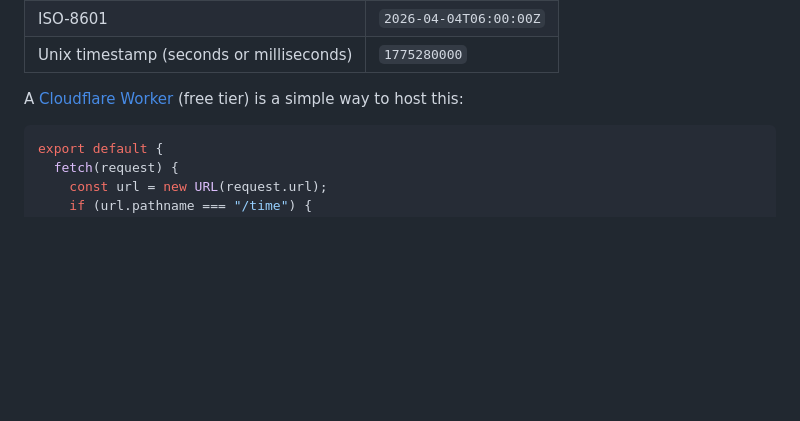
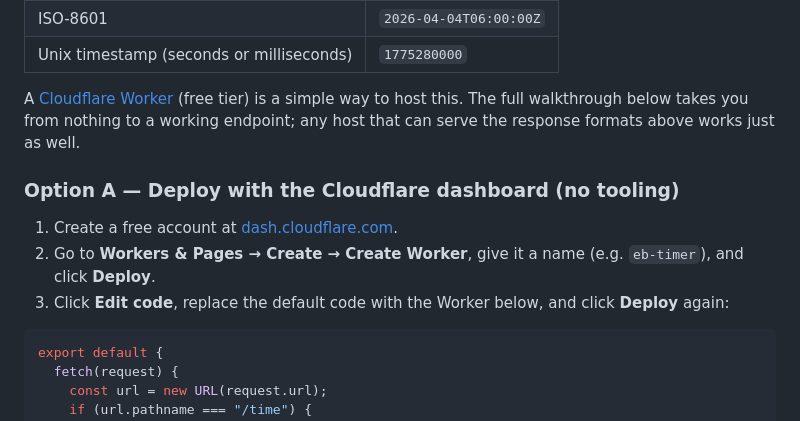
Before and after one commit to Roblify/Easter-Bunny-Tracker, a Markdown page: README.md, the part around one of its changes. GitHub-like rendering; blank space fills up the shorter version.

````diff
--- a/README.md
+++ b/README.md
@@ -248,7 +248,16 @@ The endpoint must return the current UTC time in one of these formats:
 | Unix timestamp (seconds or milliseconds) | `1775280000` |
 
 A [Cloudflare Worker](https://workers.cloudflare.com/) (free tier) is a simple way
-to host this:
+to host this. The full walkthrough below takes you from nothing to a working
+endpoint; any host that can serve the response formats above works just as well.
+
+### Option A — Deploy with the Cloudflare dashboard (no tooling)
+
+1. Create a free account at [dash.cloudflare.com](https://dash.cloudflare.com/).
+2. Go to **Workers & Pages → Create → Create Worker**, give it a name
+   (e.g. `eb-timer`), and click **Deploy**.
+3. Click **Edit code**, replace the default code with the Worker below, and
+   click **Deploy** again:
 
 ```js
 export default {
````
Also changed, not shown: other parts of README.md (+53 -2 lines).
